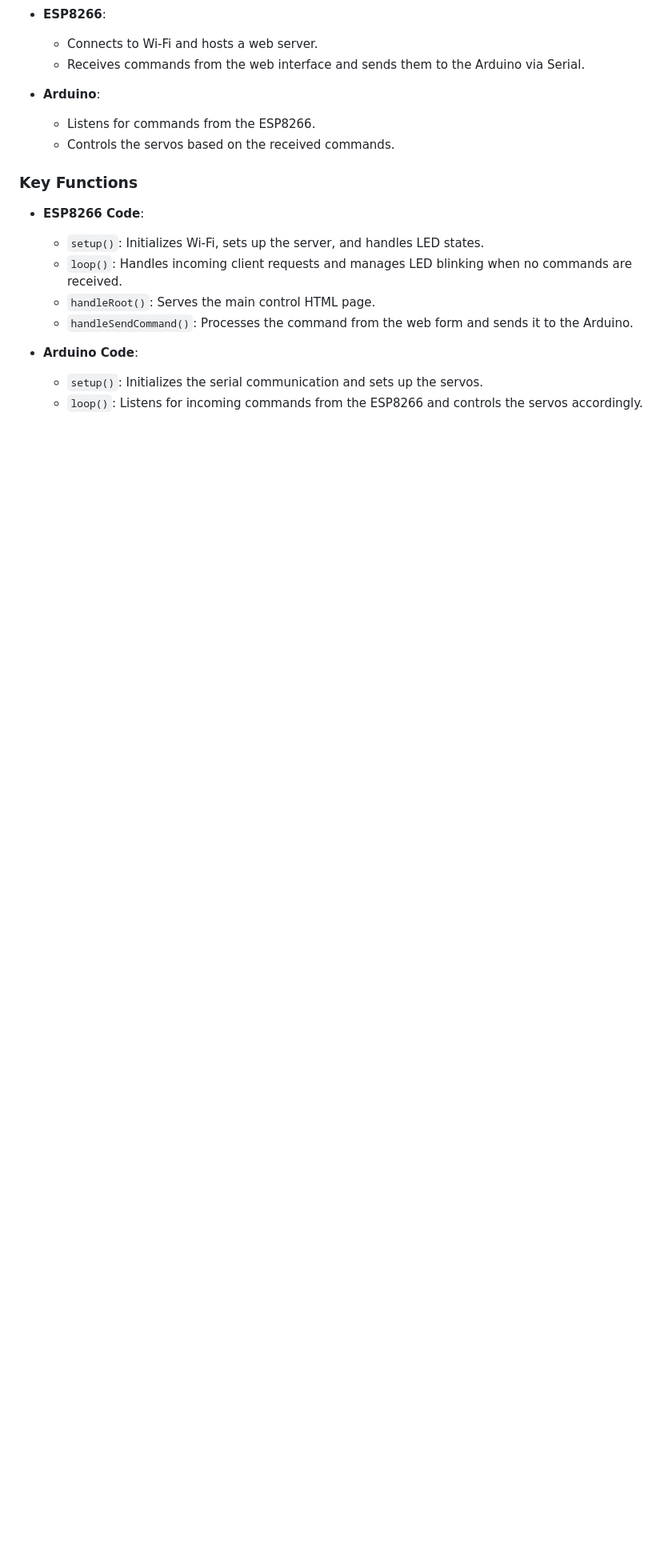
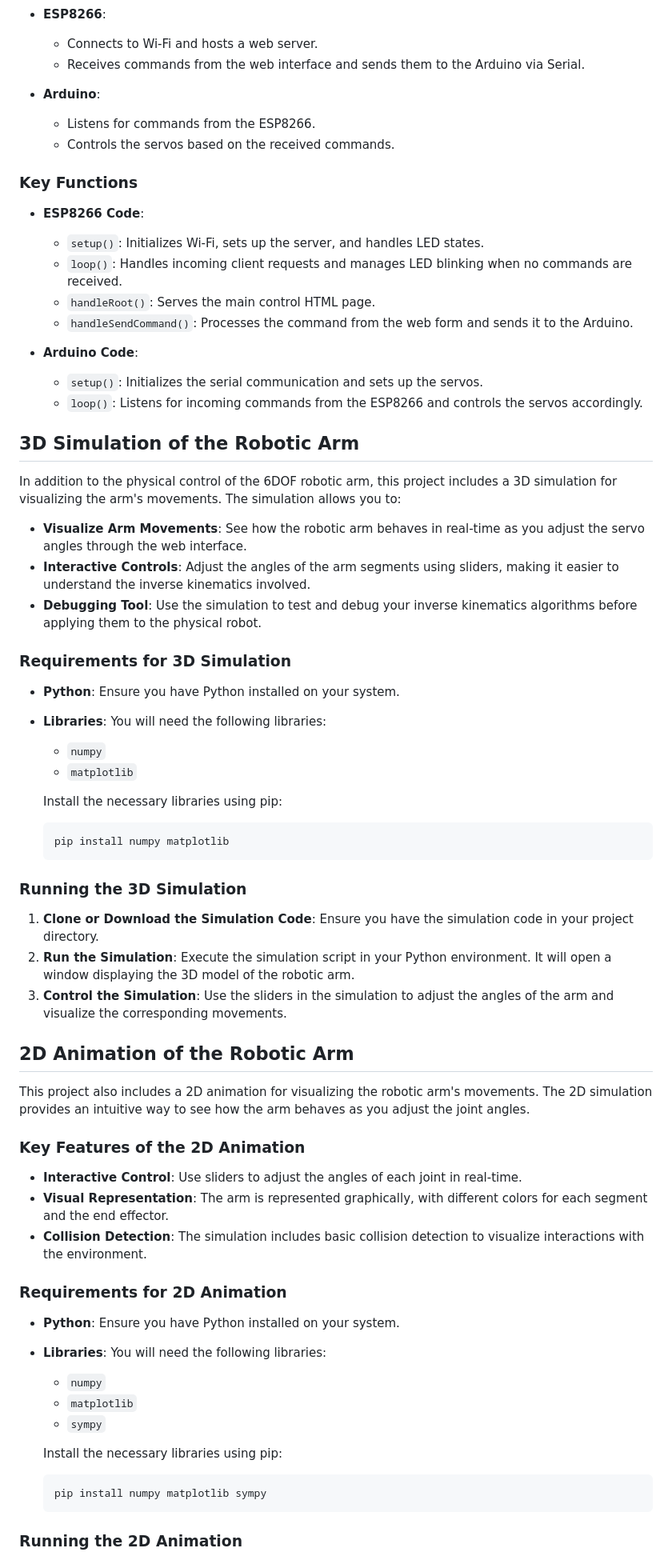
Before and after one commit to AtifUsmani/5-dof_arm, a Markdown page: README.md, the part around one of its changes. Shown at 80% size. GitHub-like rendering; blank space fills up the shorter version.

Commit message:
Update README.md
Added sections for 3D simulation and 2D animation of the robotic arm

````diff
--- a/README.md
+++ b/README.md
@@ -104,3 +106,54 @@ This project allows you to control a 6DOF robotic arm using an Arduino that rece
   - `setup()`: Initializes the serial communication and sets up the servos.
   - `loop()`: Listens for incoming commands from the ESP8266 and controls the servos accordingly.
 
+## 3D Simulation of the Robotic Arm
+
+In addition to the physical control of the 6DOF robotic arm, this project includes a 3D simulation for visualizing the arm's movements. The simulation allows you to:
+
+- **Visualize Arm Movements**: See how the robotic arm behaves in real-time as you adjust the servo angles through the web interface.
+- **Interactive Controls**: Adjust the angles of the arm segments using sliders, making it easier to understand the inverse kinematics involved.
+- **Debugging Tool**: Use the simulation to test and debug your inverse kinematics algorithms before applying them to the physical robot.
+
+### Requirements for 3D Simulation
+
+- **Python**: Ensure you have Python installed on your system.
+- **Libraries**: You will need the following libraries:
+  - `numpy`
+  - `matplotlib`
+
+  Install the necessary libraries using pip:
+  ```bash
+  pip install numpy matplotlib
+  ```
+
+### Running the 3D Simulation
+
+1. **Clone or Download the Simulation Code**: Ensure you have the simulation code in your project directory.
+2. **Run the Simulation**: Execute the simulation script in your Python environment. It will open a window displaying the 3D model of the robotic arm.
+3. **Control the Simulation**: Use the sliders in the simulation to adjust the angles of the arm and visualize the corresponding movements.
+
+## 2D Animation of the Robotic Arm
+
+This project also includes a 2D animation for visualizing the robotic arm's movements. The 2D simulation provides an intuitive way to see how the arm behaves as you adjust the joint angles.
+
+### Key Features of the 2D Animation
+
+- **Interactive Control**: Use sliders to adjust the angles of each joint in real-time.
+- **Visual Representation**: The arm is represented graphically, with different colors for each segment and the end effector.
+- **Collision Detection**: The simulation includes basic collision detection to visualize interactions with the environment.
+
+### Requirements for 2D Animation
+
+- **Python**: Ensure you have Python installed on your system.
+- **Libraries**: You will need the following libraries:
+  - `numpy`
+  - `matplotlib`
+  - `sympy`
+
+  Install the necessary libraries using pip:
+  ```bash
+  pip install numpy matplotlib sympy
+  ```
+
+### Running the 2D Animation
+
````
Also changed, not shown: other parts of README.md (+6 -0 lines).
